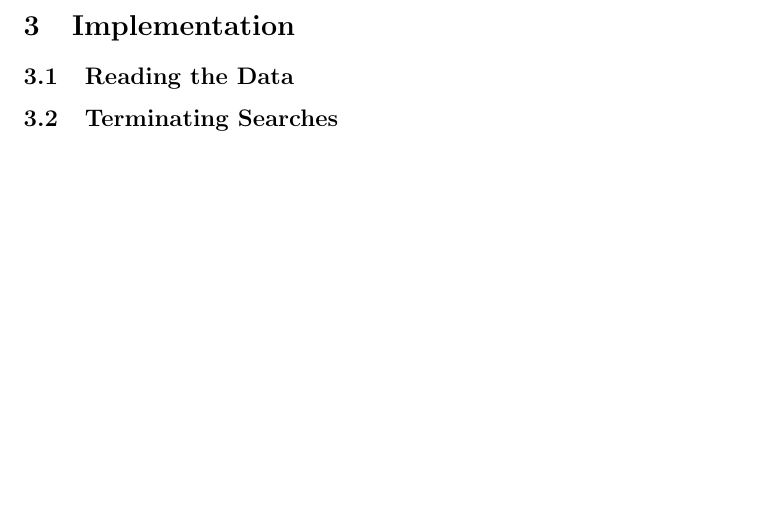
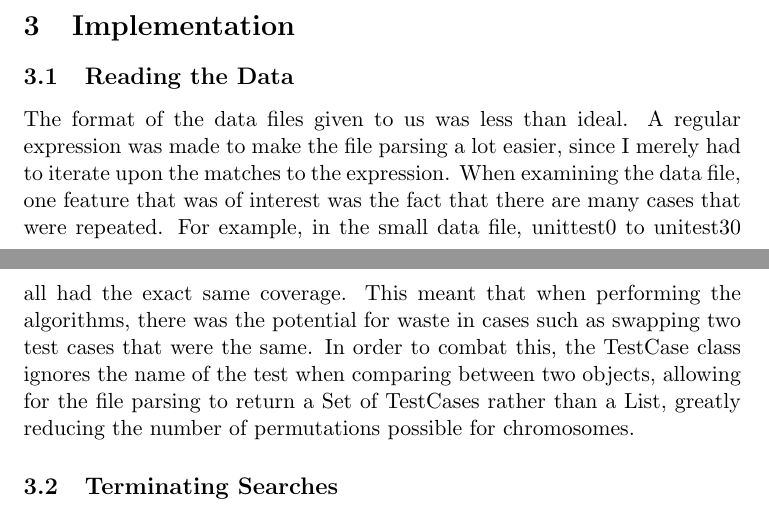
Before and after one commit to ANuclearError/CS547-Assignment02, a LaTeX document (doc/report.tex): part of page 2 of 3 before the commit and two parts of pages 2 and 3 of 4 after it, the two joined at a grey line, cut so that both start at the same text, the shorter picture padded with empty space. Compiled offline with pdfLaTeX.

Commit message:
More report writing.

```diff
--- a/doc/report.tex
+++ b/doc/report.tex
@@ -80,7 +80,17 @@ case being replaced was number 150, and the step size was 10, then test cases
 
 \section{Implementation}
 \subsection{Reading the Data}
-
+The format of the data files given to us was less than ideal. A regular
+expression was made to make the file parsing a lot easier, since I merely had to
+iterate upon the matches to the expression. When examining the data file, one
+feature that was of interest was the fact that there are many cases that were
+repeated. For example, in the small data file, unittest0 to unitest30 all had
+the exact same coverage. This meant that when performing the algorithms, there
+was the potential for waste in cases such as swapping two test cases that were
+the same. In order to combat this, the TestCase class ignores the name of the
+test when comparing between two objects, allowing for the file parsing to return
+a Set of TestCases rather than a List, greatly reducing the number of
+permutations possible for chromosomes.
 
 \subsection{Terminating Searches}
 In comparison to the `Hello World' exercise, the issue of terminating searches
```
